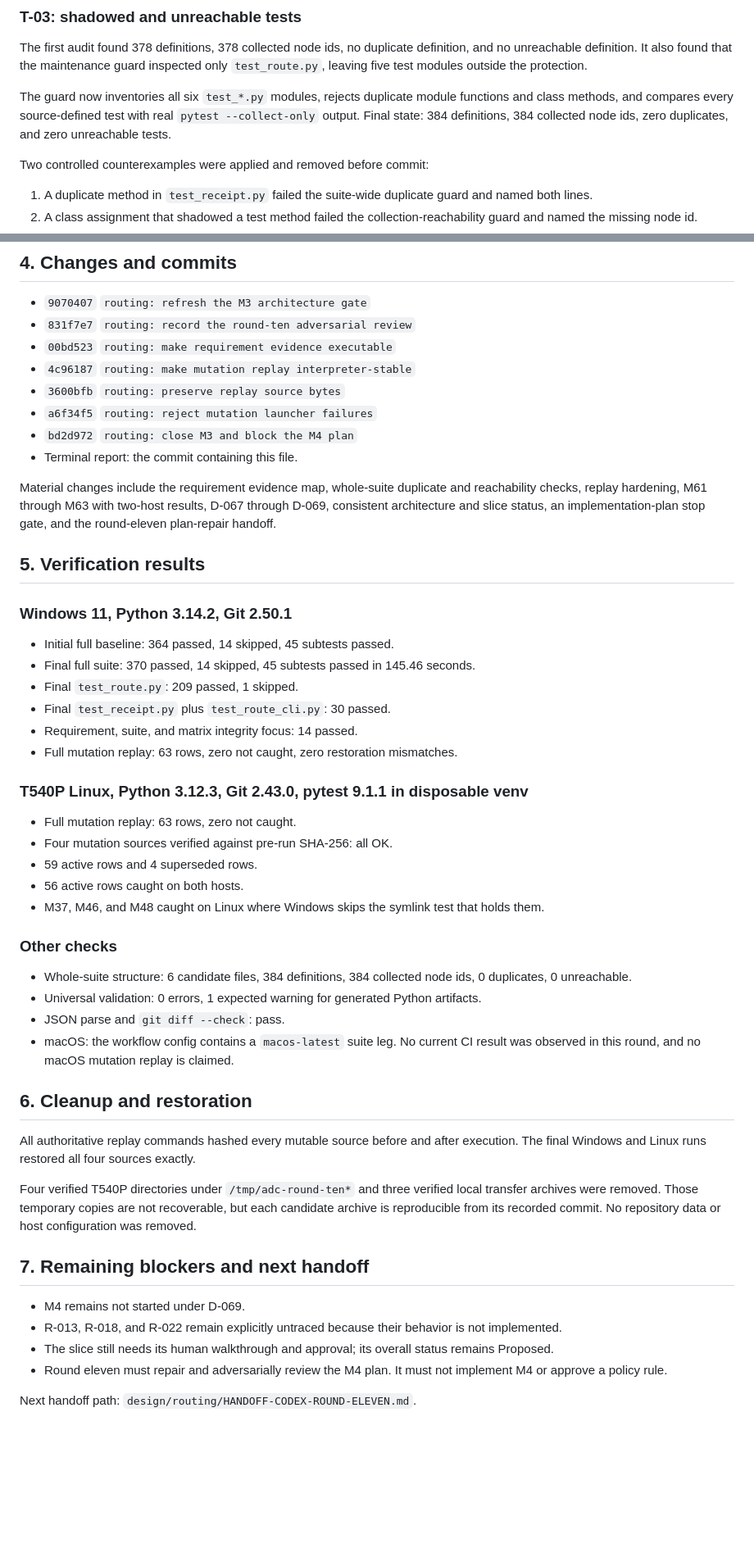
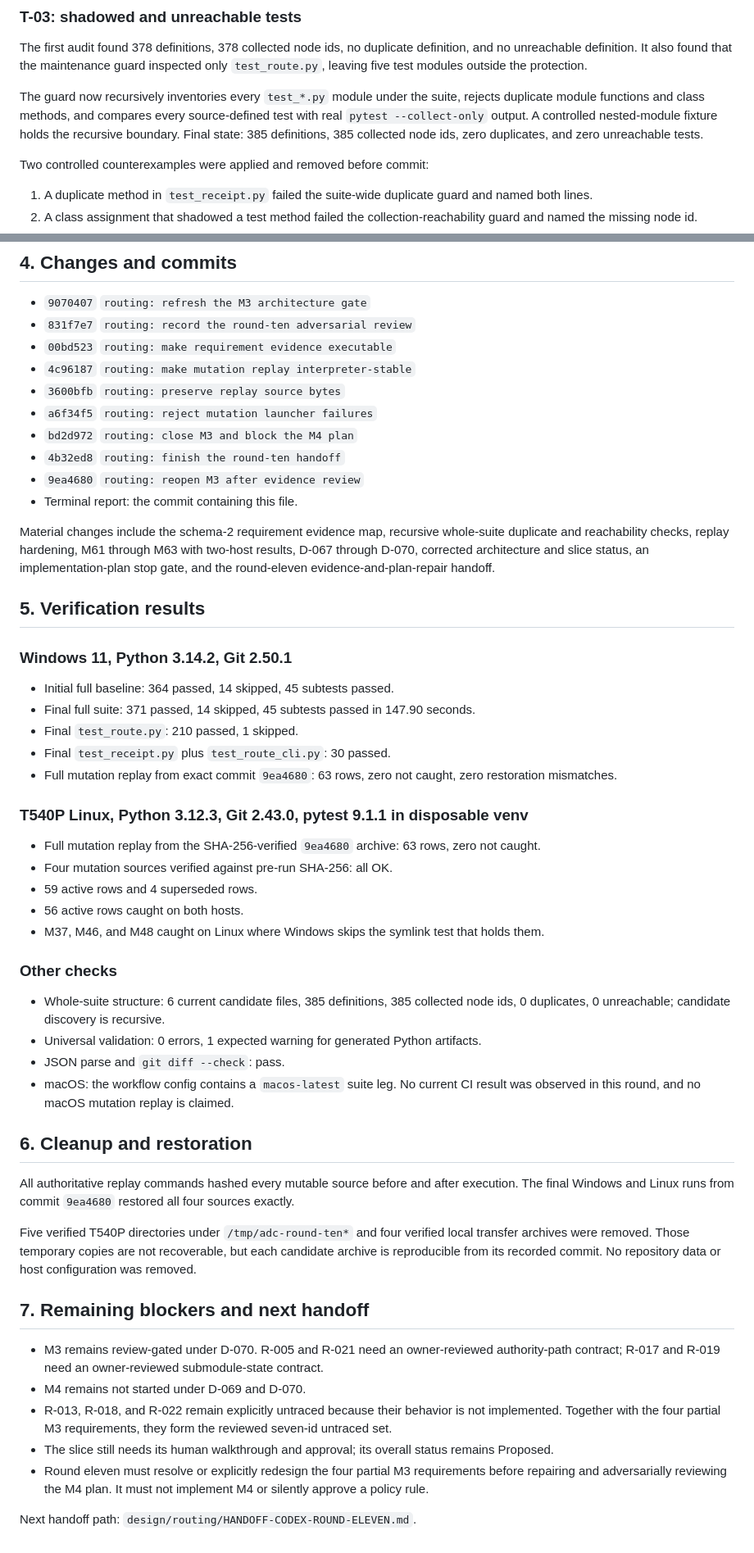
Before and after one commit to LynxTWO/anti-dark-code-skill, a Markdown page: design/routing/HANDOFF-BACK-ROUND-TEN.md, 2 parts joined by grey strips. Shown at 82% size. Drawn GitHub-style; blank space fills up the shorter version.

Commit message:
routing: finalize round-ten evidence verdict

```diff
--- a/design/routing/HANDOFF-BACK-ROUND-TEN.md
+++ b/design/routing/HANDOFF-BACK-ROUND-TEN.md
@@ -36,7 +36,7 @@ Every active row was behaviorally replayed on both required hosts. A suite path
 
 The first audit found 378 definitions, 378 collected node ids, no duplicate definition, and no unreachable definition. It also found that the maintenance guard inspected only `test_route.py`, leaving five test modules outside the protection.
 
-The guard now inventories all six `test_*.py` modules, rejects duplicate module functions and class methods, and compares every source-defined test with real `pytest --collect-only` output. Final state: 384 definitions, 384 collected node ids, zero duplicates, and zero unreachable tests.
+The guard now recursively inventories every `test_*.py` module under the suite, rejects duplicate module functions and class methods, and compares every source-defined test with real `pytest --collect-only` output. A controlled nested-module fixture holds the recursive boundary. Final state: 385 definitions, 385 collected node ids, zero duplicates, and zero unreachable tests.
 
 Two controlled counterexamples were applied and removed before commit:
 
@@ -99,24 +110,25 @@ No policy rule was approved, no selective execution was enabled, and no gate-run
 - `3600bfb` `routing: preserve replay source bytes`
 - `a6f34f5` `routing: reject mutation launcher failures`
 - `bd2d972` `routing: close M3 and block the M4 plan`
+- `4b32ed8` `routing: finish the round-ten handoff`
+- `9ea4680` `routing: reopen M3 after evidence review`
 - Terminal report: the commit containing this file.
 
-Material changes include the requirement evidence map, whole-suite duplicate and reachability checks, replay hardening, M61 through M63 with two-host results, D-067 through D-069, consistent architecture and slice status, an implementation-plan stop gate, and the round-eleven plan-repair handoff.
+Material changes include the schema-2 requirement evidence map, recursive whole-suite duplicate and reachability checks, replay hardening, M61 through M63 with two-host results, D-067 through D-070, corrected architecture and slice status, an implementation-plan stop gate, and the round-eleven evidence-and-plan-repair handoff.
 
 ## 5. Verification results
 
 ### Windows 11, Python 3.14.2, Git 2.50.1
 
 - Initial full baseline: 364 passed, 14 skipped, 45 subtests passed.
-- Final full suite: 370 passed, 14 skipped, 45 subtests passed in 145.46 seconds.
-- Final `test_route.py`: 209 passed, 1 skipped.
+- Final full suite: 371 passed, 14 skipped, 45 subtests passed in 147.90 seconds.
+- Final `test_route.py`: 210 passed, 1 skipped.
 - Final `test_receipt.py` plus `test_route_cli.py`: 30 passed.
-- Requirement, suite, and matrix integrity focus: 14 passed.
-- Full mutation replay: 63 rows, zero not caught, zero restoration mismatches.
+- Full mutation replay from exact commit `9ea4680`: 63 rows, zero not caught, zero restoration mismatches.
 
 ### T540P Linux, Python 3.12.3, Git 2.43.0, pytest 9.1.1 in disposable venv
 
-- Full mutation replay: 63 rows, zero not caught.
+- Full mutation replay from the SHA-256-verified `9ea4680` archive: 63 rows, zero not caught.
 - Four mutation sources verified against pre-run SHA-256: all OK.
 - 59 active rows and 4 superseded rows.
 - 56 active rows caught on both hosts.
@@ -124,22 +136,23 @@ Material changes include the requirement evidence map, whole-suite duplicate and
 
 ### Other checks
 
-- Whole-suite structure: 6 candidate files, 384 definitions, 384 collected node ids, 0 duplicates, 0 unreachable.
+- Whole-suite structure: 6 current candidate files, 385 definitions, 385 collected node ids, 0 duplicates, 0 unreachable; candidate discovery is recursive.
 - Universal validation: 0 errors, 1 expected warning for generated Python artifacts.
 - JSON parse and `git diff --check`: pass.
 - macOS: the workflow config contains a `macos-latest` suite leg. No current CI result was observed in this round, and no macOS mutation replay is claimed.
 
 ## 6. Cleanup and restoration
 
-All authoritative replay commands hashed every mutable source before and after execution. The final Windows and Linux runs restored all four sources exactly.
+All authoritative replay commands hashed every mutable source before and after execution. The final Windows and Linux runs from commit `9ea4680` restored all four sources exactly.
 
-Four verified T540P directories under `/tmp/adc-round-ten*` and three verified local transfer archives were removed. Those temporary copies are not recoverable, but each candidate archive is reproducible from its recorded commit. No repository data or host configuration was removed.
+Five verified T540P directories under `/tmp/adc-round-ten*` and four verified local transfer archives were removed. Those temporary copies are not recoverable, but each candidate archive is reproducible from its recorded commit. No repository data or host configuration was removed.
 
 ## 7. Remaining blockers and next handoff
 
-- M4 remains not started under D-069.
-- R-013, R-018, and R-022 remain explicitly untraced because their behavior is not implemented.
+- M3 remains review-gated under D-070. R-005 and R-021 need an owner-reviewed authority-path contract; R-017 and R-019 need an owner-reviewed submodule-state contract.
+- M4 remains not started under D-069 and D-070.
+- R-013, R-018, and R-022 remain explicitly untraced because their behavior is not implemented. Together with the four partial M3 requirements, they form the reviewed seven-id untraced set.
 - The slice still needs its human walkthrough and approval; its overall status remains Proposed.
-- Round eleven must repair and adversarially review the M4 plan. It must not implement M4 or approve a policy rule.
+- Round eleven must resolve or explicitly redesign the four partial M3 requirements before repairing and adversarially reviewing the M4 plan. It must not implement M4 or silently approve a policy rule.
 
 Next handoff path: `design/routing/HANDOFF-CODEX-ROUND-ELEVEN.md`.
```
Also changed, not shown: other parts of design/routing/HANDOFF-BACK-ROUND-TEN.md (+19 -8 lines).
